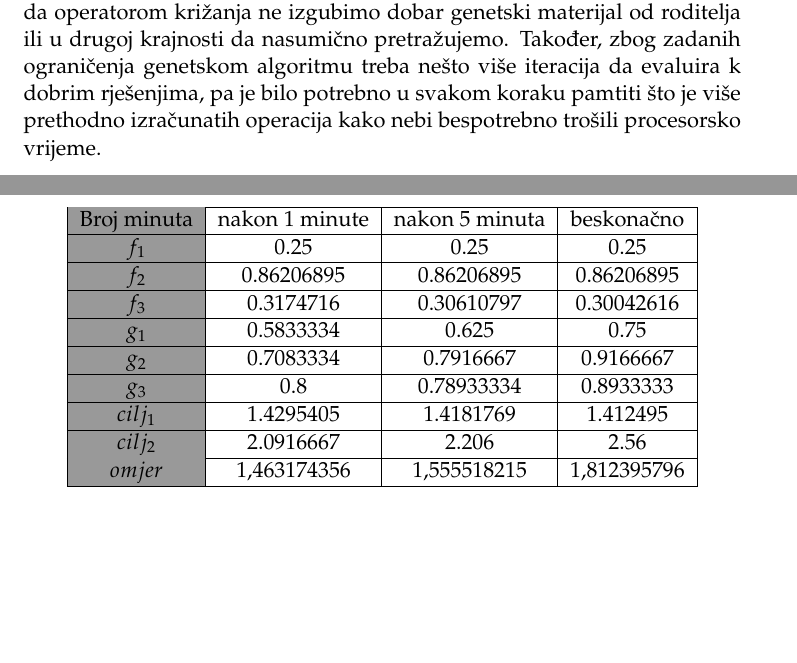
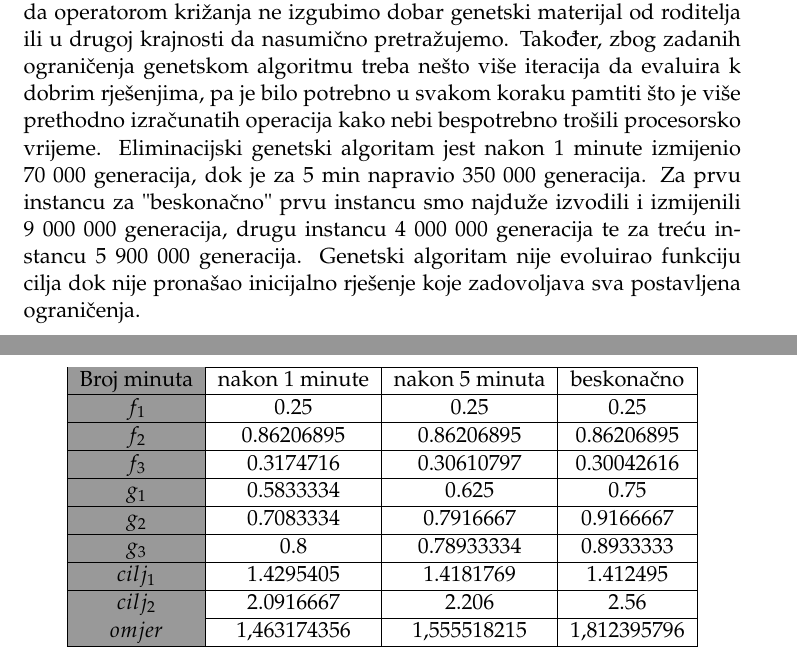
Before and after one commit to tbozuric/vehicle_parking_problem, a LaTeX document (projekt.tex): two parts of pages 8 and 9 of 10, joined at a grey line, cut so that both start at the same text, the shorter picture padded with empty space. Compiled offline with pdfLaTeX.

Commit message:
Add final version of documentation

```diff
--- a/projekt.tex
+++ b/projekt.tex
@@ -230,7 +230,7 @@ Pseudokod genetskog eliminacijskog algoritma i taboo algoritma je klasični pris
 
 
 \section{Rezultati}
-Iz rezultata prikazanih u nastavku možemo vidjeti kako algoritam uspješno pronalazi rješenja te parkira vozila u garažu bez kršenja ograničenja. Zbog same probabilističke prirode genetskih algoritama, vrijeme pronalska rješenja varira u razumljivim intervalima. Rad genetskog algoritma isproban je na mnogo parametara se pokazalo da najbolja rješenja pronalazi za malu vjerojatnost mutacije (otprilike $1-3\%$). Također se pokazalo da za veće veličine populacije nismo dobili na kvaliteti rješenja, pa samim time zbog većeg broj operacija koje je potrebno izvesti kod veće populacije, korištena je manja populacija koja je davala rješenja jednake ili bolje kvalitete u kraćem vremenu. Bilo je potrebno dosta pripaziti na operatore križanja i mutacije zbog vrlo ograničenog problema, pa samim time je razumljivo da vjerojatnost mutacije se očekuje da bude malena (kao što je i uobičajeno), a da operatorom križanja ne izgubimo dobar genetski materijal od roditelja ili u drugoj krajnosti da nasumično pretražujemo. Također, zbog zadanih ograničenja genetskom algoritmu treba nešto više iteracija da evaluira k dobrim rješenjima, pa je bilo potrebno u svakom koraku pamtiti što je više prethodno izračunatih operacija kako nebi bespotrebno trošili procesorsko vrijeme.
+Iz rezultata prikazanih u nastavku možemo vidjeti kako algoritam uspješno pronalazi rješenja te parkira vozila u garažu bez kršenja ograničenja. Zbog same probabilističke prirode genetskih algoritama, vrijeme pronalska rješenja varira u razumljivim intervalima. Rad genetskog algoritma isproban je na mnogo parametara se pokazalo da najbolja rješenja pronalazi za malu vjerojatnost mutacije (otprilike $1-3\%$). Također se pokazalo da za veće veličine populacije nismo dobili na kvaliteti rješenja, pa samim time zbog većeg broj operacija koje je potrebno izvesti kod veće populacije, korištena je manja populacija koja je davala rješenja jednake ili bolje kvalitete u kraćem vremenu. Bilo je potrebno dosta pripaziti na operatore križanja i mutacije zbog vrlo ograničenog problema, pa samim time je razumljivo da vjerojatnost mutacije se očekuje da bude malena (kao što je i uobičajeno), a da operatorom križanja ne izgubimo dobar genetski materijal od roditelja ili u drugoj krajnosti da nasumično pretražujemo. Također, zbog zadanih ograničenja genetskom algoritmu treba nešto više iteracija da evaluira k dobrim rješenjima, pa je bilo potrebno u svakom koraku pamtiti što je više prethodno izračunatih operacija kako nebi bespotrebno trošili procesorsko vrijeme. Eliminacijski genetski algoritam jest nakon 1 minute izmijenio 70 000 generacija, dok je za 5 min napravio 350 000 generacija. Za prvu instancu za "beskonačno" prvu instancu smo najduže izvodili i izmijenili 9 000 000 generacija,  drugu instancu 4 000 000 generacija te za treću instancu 5 900 000 generacija. Genetski algoritam nije evoluirao funkciju cilja dok nije pronašao inicijalno rješenje koje zadovoljava sva postavljena ograničenja.
 
 \begin{center}
 \centering
```
Also changed, not shown: projekt.pdf.
